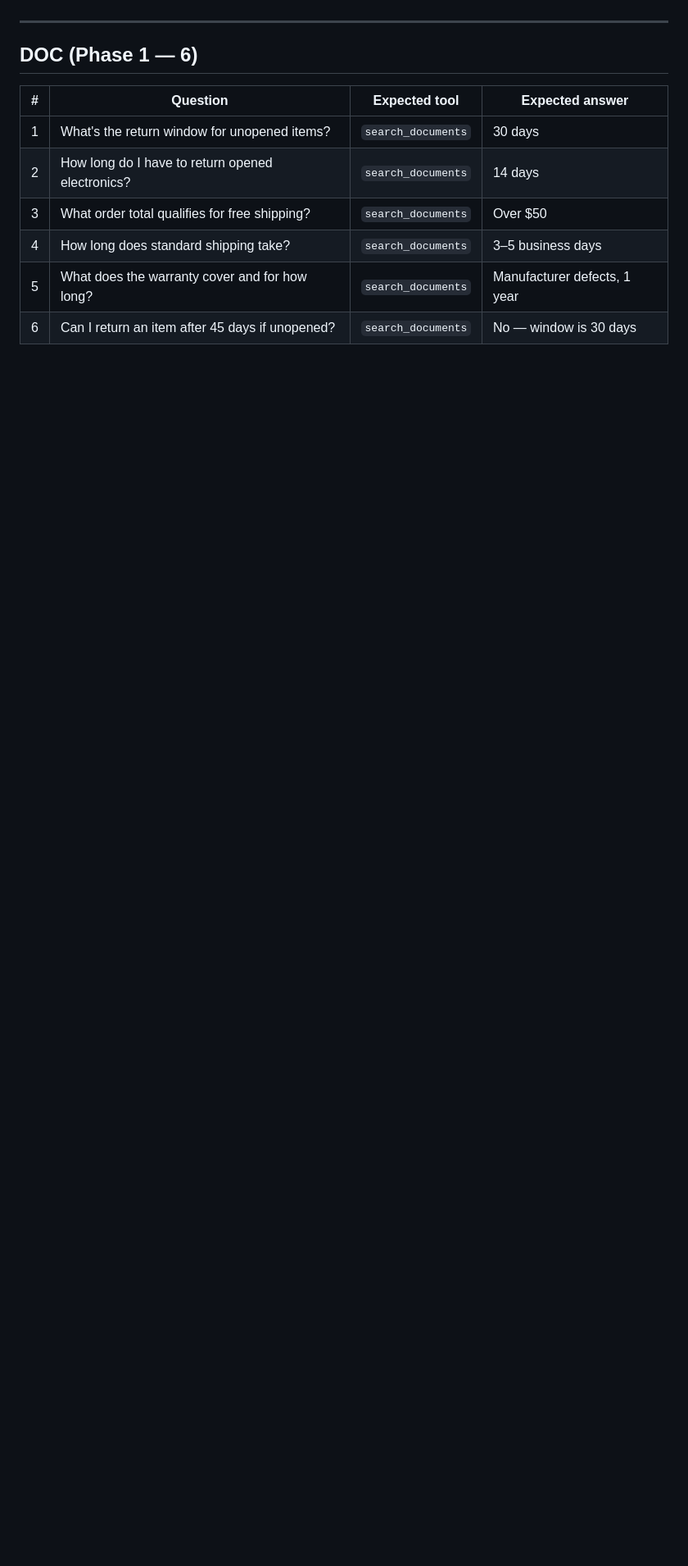
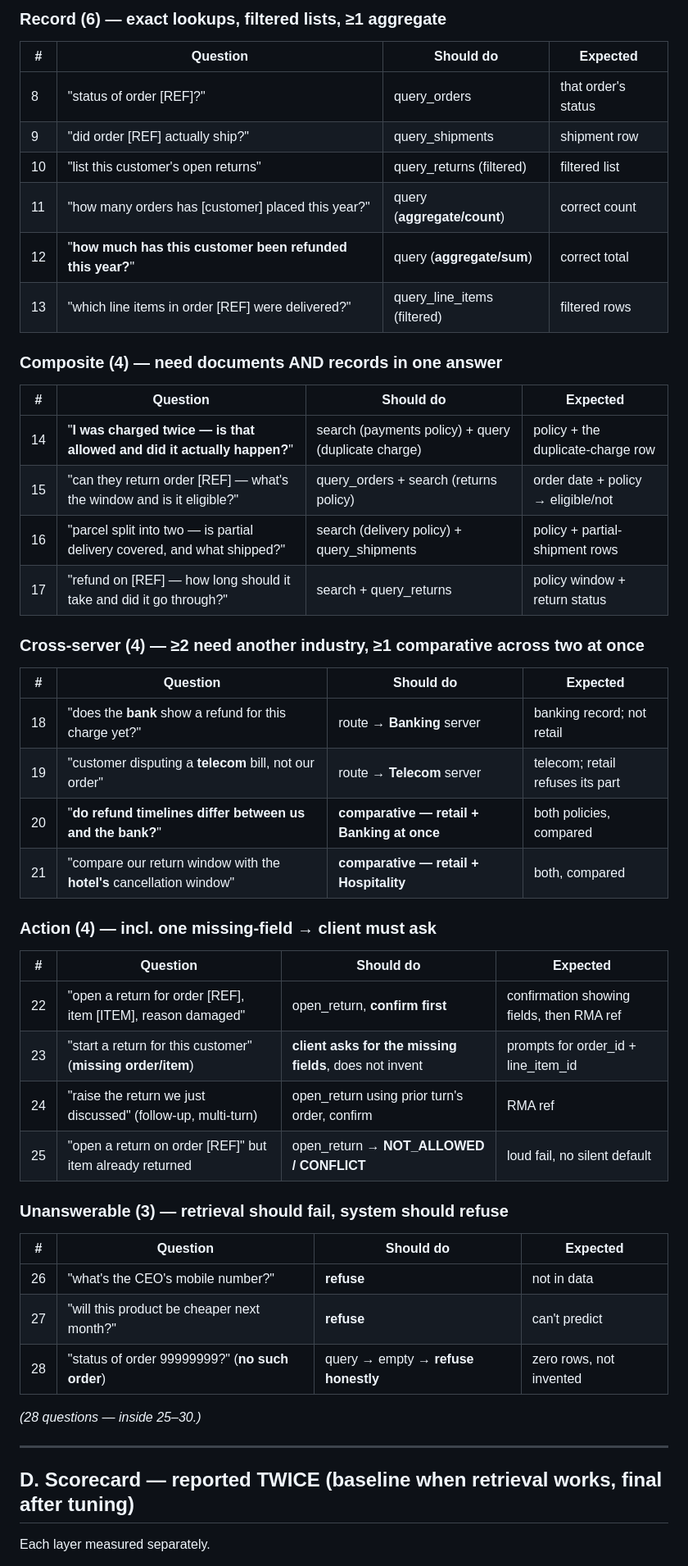
Before and after one commit to rishiupadhyaygithub/retail-mcp-chatbot, a Markdown page: eval/eval_set.md, the part around one of its changes. Shown at 82% size. Rendered like a GitHub page; blank space fills up the shorter version.

```diff
--- a/eval/eval_set.md
+++ b/eval/eval_set.md
@@ -40,14 +43,54 @@
+### Record (6) — exact lookups, filtered lists, ≥1 aggregate
+
+| # | Question | Should do | Expected |
+|---|----------|-----------|----------|
+| 8 | "status of order [REF]?" | query_orders | that order's status |
+| 9 | "did order [REF] actually ship?" | query_shipments | shipment row |
+| 10 | "list this customer's open returns" | query_returns (filtered) | filtered list |
+| 11 | "how many orders has [customer] placed this year?" | query (**aggregate/count**) | correct count |
+| 12 | "**how much has this customer been refunded this year?**" | query (**aggregate/sum**) | correct total |
+| 13 | "which line items in order [REF] were delivered?" | query_line_items (filtered) | filtered rows |
+
+### Composite (4) — need documents AND records in one answer
+
+| # | Question | Should do | Expected |
+|---|----------|-----------|----------|
+| 14 | "**I was charged twice — is that allowed and did it actually happen?**" | search (payments policy) + query (duplicate charge) | policy + the duplicate-charge row |
+| 15 | "can they return order [REF] — what's the window and is it eligible?" | query_orders + search (returns policy) | order date + policy → eligible/not |
+| 16 | "parcel split into two — is partial delivery covered, and what shipped?" | search (delivery policy) + query_shipments | policy + partial-shipment rows |
+| 17 | "refund on [REF] — how long should it take and did it go through?" | search + query_returns | policy window + return status |
+
+### Cross-server (4) — ≥2 need another industry, ≥1 comparative across two at once
+
+| # | Question | Should do | Expected |
+|---|----------|-----------|----------|
+| 18 | "does the **bank** show a refund for this charge yet?" | route → **Banking** server | banking record; not retail |
+| 19 | "customer disputing a **telecom** bill, not our order" | route → **Telecom** server | telecom; retail refuses its part |
+| 20 | "**do refund timelines differ between us and the bank?**" | **comparative — retail + Banking at once** | both policies, compared |
+| 21 | "compare our return window with the **hotel's** cancellation window" | **comparative — retail + Hospitality** | both, compared |
+
+### Action (4) — incl. one missing-field → client must ask
+
+| # | Question | Should do | Expected |
+|---|----------|-----------|----------|
+| 22 | "open a return for order [REF], item [ITEM], reason damaged" | open_return, **confirm first** | confirmation showing fields, then RMA ref |
+| 23 | "start a return for this customer" (**missing order/item**) | **client asks for the missing fields**, does not invent | prompts for order_id + line_item_id |
+| 24 | "raise the return we just discussed" (follow-up, multi-turn) | open_return using prior turn's order, confirm | RMA ref |
+| 25 | "open a return on order [REF]" but item already returned | open_return → **NOT_ALLOWED / CONFLICT** | loud fail, no silent default |
+
+### Unanswerable (3) — retrieval should fail, system should refuse
+
+| # | Question | Should do | Expected |
+|---|----------|-----------|----------|
+| 26 | "what's the CEO's mobile number?" | **refuse** | not in data |
+| 27 | "will this product be cheaper next month?" | **refuse** | can't predict |
+| 28 | "status of order 99999999?" (**no such order**) | query → empty → **refuse honestly** | zero rows, not invented |
+
+*(28 questions — inside 25–30.)*
 
 ---
 
-## DOC (Phase 1 — 6)
+## D. Scorecard — reported TWICE (baseline when retrieval works, final after tuning)
 
-| # | Question | Expected tool | Expected answer |
-|---|----------|---------------|-----------------|
-| 1 | What's the return window for unopened items? | `search_documents` | 30 days |
-| 2 | How long do I have to return opened electronics? | `search_documents` | 14 days |
-| 3 | What order total qualifies for free shipping? | `search_documents` | Over $50 |
-| 4 | How long does standard shipping take? | `search_documents` | 3–5 business days |
-| 5 | What does the warranty cover and for how long? | `search_documents` | Manufacturer defects, 1 year |
-| 6 | Can I return an item after 45 days if unopened? | `search_documents` | No — window is 30 days |
+Each layer measured separately.
 
```
Also changed, not shown: other parts of eval/eval_set.md (+46 -74 lines), contract/contract_v1.md (+92 -76 lines).
